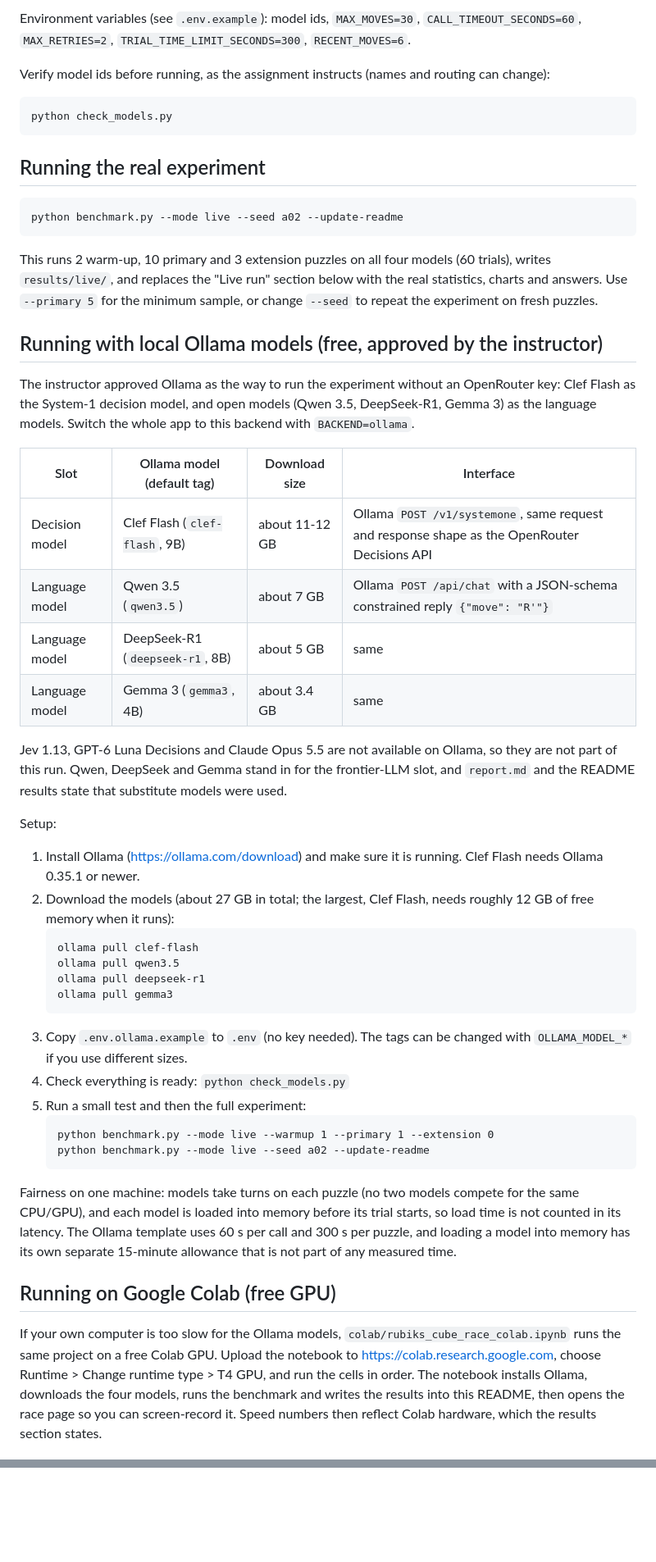
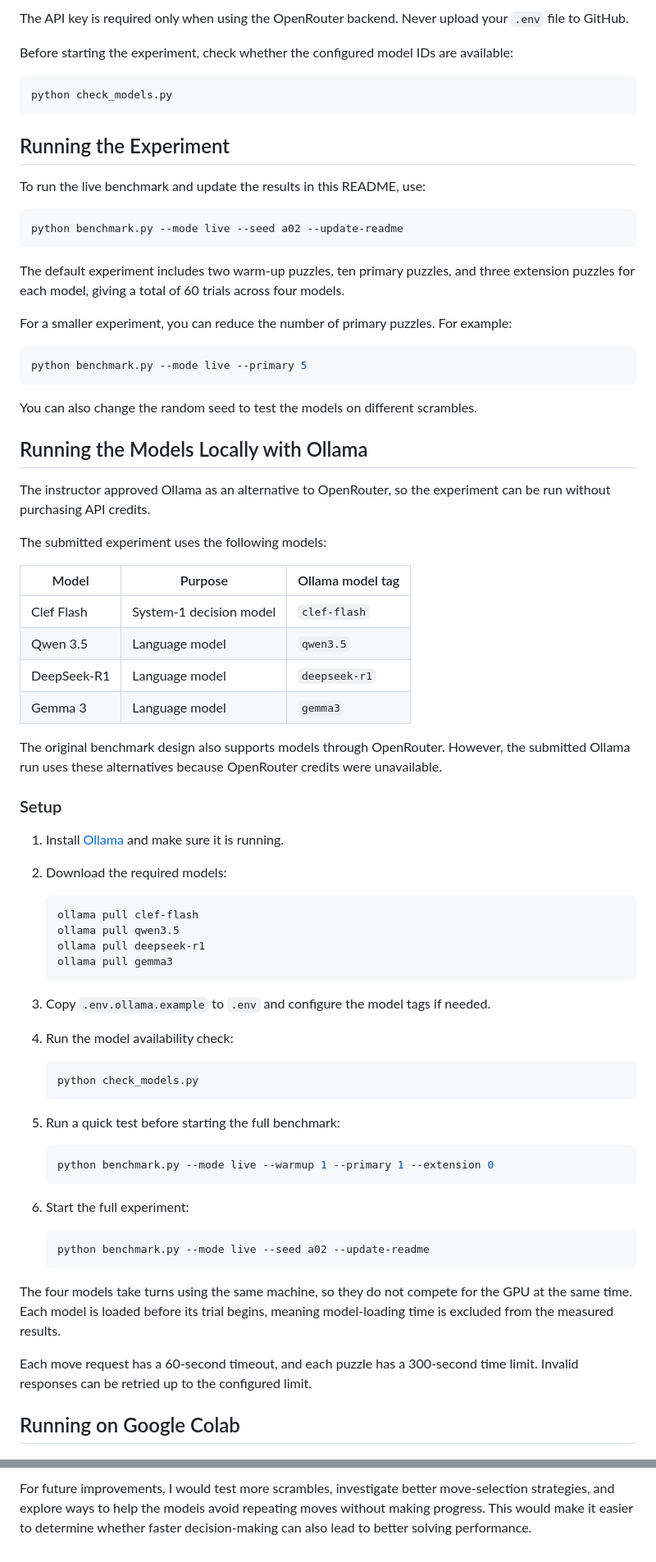
Before and after one commit to Urooj-Baloch/Rubiks-cube-race, a Markdown page: README.md, 2 parts joined by grey strips. Shown at 82% size. Drawn GitHub-style; blank space fills up the shorter version.

````diff
--- a/README.md
+++ b/README.md
@@ -60,54 +69,79 @@ Edit `.env` and set `OPENROUTER_API_KEY` (create one at https://openrouter.ai/se
 
-Environment variables (see `.env.example`): model ids, `MAX_MOVES=30`, `CALL_TIMEOUT_SECONDS=60`, `MAX_RETRIES=2`, `TRIAL_TIME_LIMIT_SECONDS=300`, `RECENT_MOVES=6`.
+The API key is required only when using the OpenRouter backend. Never upload your `.env` file to GitHub.
 
-Verify model ids before running, as the assignment instructs (names and routing can change):
+Before starting the experiment, check whether the configured model IDs are available:
 
 ```bash
 python check_models.py
 ```
 
-## Running the real experiment
+## Running the Experiment
+
+To run the live benchmark and update the results in this README, use:
 
 ```bash
 python benchmark.py --mode live --seed a02 --update-readme
 ```
 
-This runs 2 warm-up, 10 primary and 3 extension puzzles on all four models (60 trials), writes `results/live/`, and replaces the "Live run" section below with the real statistics, charts and answers. Use `--primary 5` for the minimum sample, or change `--seed` to repeat the experiment on fresh puzzles.
+The default experiment includes two warm-up puzzles, ten primary puzzles, and three extension puzzles for each model, giving a total of 60 trials across four models.
 
-## Running with local Ollama models (free, approved by the instructor)
+For a smaller experiment, you can reduce the number of primary puzzles. For example:
 
-The instructor approved Ollama as the way to run the experiment without an OpenRouter key: Clef Flash as the System-1 decision model, and open models (Qwen 3.5, DeepSeek-R1, Gemma 3) as the language models. Switch the whole app to this backend with `BACKEND=ollama`.
+```bash
+python benchmark.py --mode live --primary 5
+```
 
-| Slot | Ollama model (default tag) | Download size | Interface |
-|---|---|---|---|
-| Decision model | Clef Flash (`clef-flash`, 9B) | about 11-12 GB | Ollama `POST /v1/systemone`, same request and response shape as the OpenRouter Decisions API |
-| Language model | Qwen 3.5 (`qwen3.5`) | about 7 GB | Ollama `POST /api/chat` with a JSON-schema constrained reply `{"move": "R'"}` |
-| Language model | DeepSeek-R1 (`deepseek-r1`, 8B) | about 5 GB | same |
-| Language model | Gemma 3 (`gemma3`, 4B) | about 3.4 GB | same |
+You can also change the random seed to test the models on different scrambles.
 
-Jev 1.13, GPT-6 Luna Decisions and Claude Opus 5.5 are not available on Ollama, so they are not part of this run. Qwen, DeepSeek and Gemma stand in for the frontier-LLM slot, and `report.md` and the README results state that substitute models were used.
+## Running the Models Locally with Ollama
 
-Setup:
+The instructor approved Ollama as an alternative to OpenRouter, so the experiment can be run without purchasing API credits.
 
-1. Install Ollama (https://ollama.com/download) and make sure it is running. Clef Flash needs Ollama 0.35.1 or newer.
-2. Download the models (about 27 GB in total; the largest, Clef Flash, needs roughly 12 GB of free memory when it runs):
-   ```
+The submitted experiment uses the following models:
+
+| Model | Purpose | Ollama model tag |
+|---|---|---|
+| Clef Flash | System-1 decision model | `clef-flash` |
+| Qwen 3.5 | Language model | `qwen3.5` |
+| DeepSeek-R1 | Language model | `deepseek-r1` |
+| Gemma 3 | Language model | `gemma3` |
+
+The original benchmark design also supports models through OpenRouter. However, the submitted Ollama run uses these alternatives because OpenRouter credits were unavailable.
+
+### Setup
+
+1. Install [Ollama](https://ollama.com/download) and make sure it is running.
+2. Download the required models:
+
+   ```bash
    ollama pull clef-flash
    ollama pull qwen3.5
    ollama pull deepseek-r1
    ollama pull gemma3
    ```
-3. Copy `.env.ollama.example` to `.env` (no key needed). The tags can be changed with `OLLAMA_MODEL_*` if you use different sizes.
-4. Check everything is ready: `python check_models.py`
-5. Run a small test and then the full experiment:
+
+3. Copy `.env.ollama.example` to `.env` and configure the model tags if needed.
+4. Run the model availability check:
+
+   ```bash
+   python check_models.py
    ```
+
+5. Run a quick test before starting the full benchmark:
+
+   ```bash
    python benchmark.py --mode live --warmup 1 --primary 1 --extension 0
+   ```
+
+6. Start the full experiment:
+
+   ```bash
    python benchmark.py --mode live --seed a02 --update-readme
    ```
 
-Fairness on one machine: models take turns on each puzzle (no two models compete for the same CPU/GPU), and each model is loaded into memory before its trial starts, so load time is not counted in its latency. The Ollama template uses 60 s per call and 300 s per puzzle, and loading a model into memory has its own separate 15-minute allowance that is not part of any measured time.
+The four models take turns using the same machine, so they do not compete for the GPU at the same time. Each model is loaded before its trial begins, meaning model-loading time is excluded from the measured results.
 
-## Running on Google Colab (free GPU)
+Each move request has a 60-second timeout, and each puzzle has a 300-second time limit. Invalid responses can be retried up to the configured limit.
 
-If your own computer is too slow for the Ollama models, `colab/rubiks_cube_race_colab.ipynb` runs the same project on a free Colab GPU. Upload the notebook to https://colab.research.google.com, choose Runtime > Change runtime type > T4 GPU, and run the cells in order. The notebook installs Ollama, downloads the four models, runs the benchmark and writes the results into this README, then opens the race page so you can screen-record it. Speed numbers then reflect Colab hardware, which the results section states.
+## Running on Google Colab
 
@@ -194,2 +320,3 @@ Both runs agree: no model solved any puzzle, and the speed ranking is Clef Flash
+For future improvements, I would test more scrambles, investigate better move-selection strategies, and explore ways to help the models avoid repeating moves without making progress. This would make it easier to determine whether faster decision-making can also lead to better solving performance.
 
 <!-- RESULTS:LIVE:END -->
````
Also changed, not shown: other parts of README.md (+180 -79 lines).
